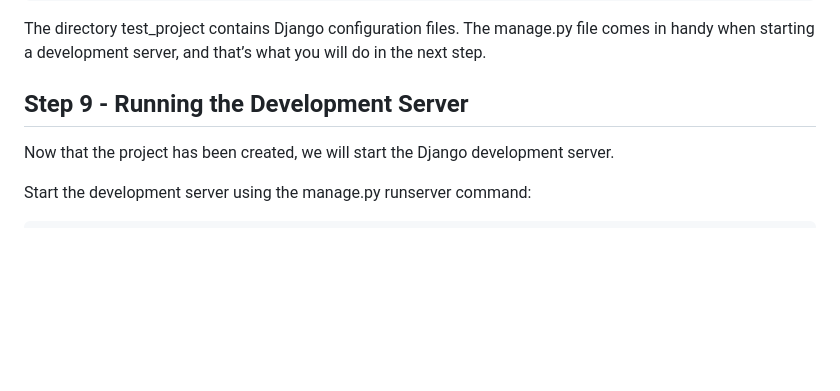
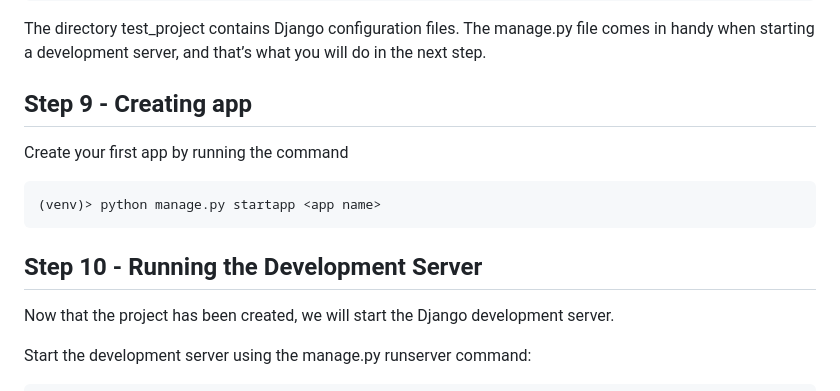
Before and after one commit to Kashishsingla111/ThaparSummerSchool_2k23, a Markdown page: Installation of Django/Windows/README.md, the part around the change. Drawn GitHub-style; blank space fills up the shorter version.

````diff
--- a/Installation of Django/Windows/README.md
+++ b/Installation of Django/Windows/README.md
@@ -196,7 +196,15 @@ d-----         9/4/2021   1:25 AM                test_project
 
 
 The directory test_project contains Django configuration files. The manage.py file comes in handy when starting a development server, and that’s what you will do in the next step.
-## Step 9 - Running the Development Server
+
+
+## Step 9 - Creating app
+Create your first app by running the command
+```bash
+(venv)> python manage.py startapp <app name>
+```
+
+## Step 10 - Running the Development Server
 Now that the project has been created, we will start the Django development server.
 
 Start the development server using the manage.py runserver command:
````
